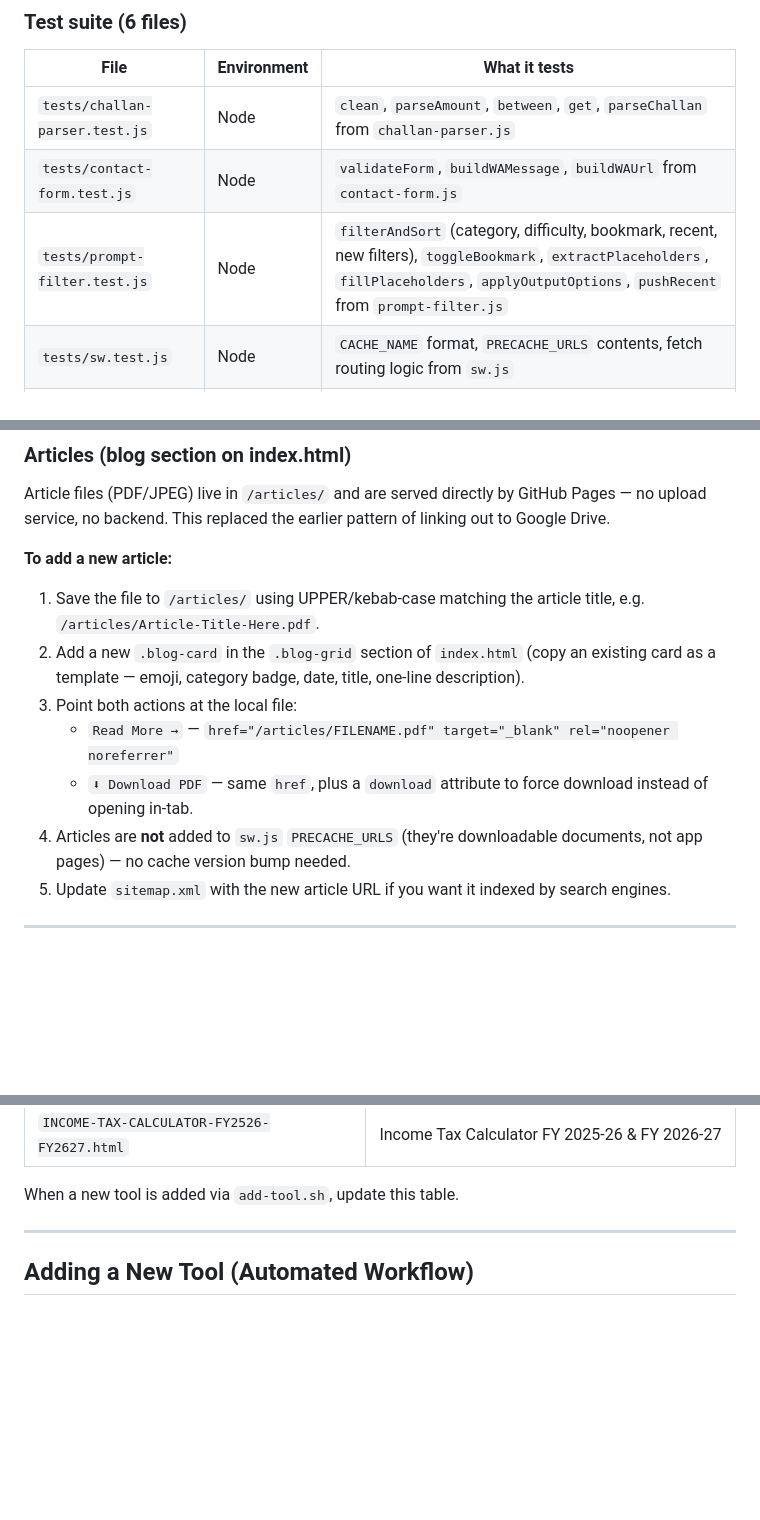
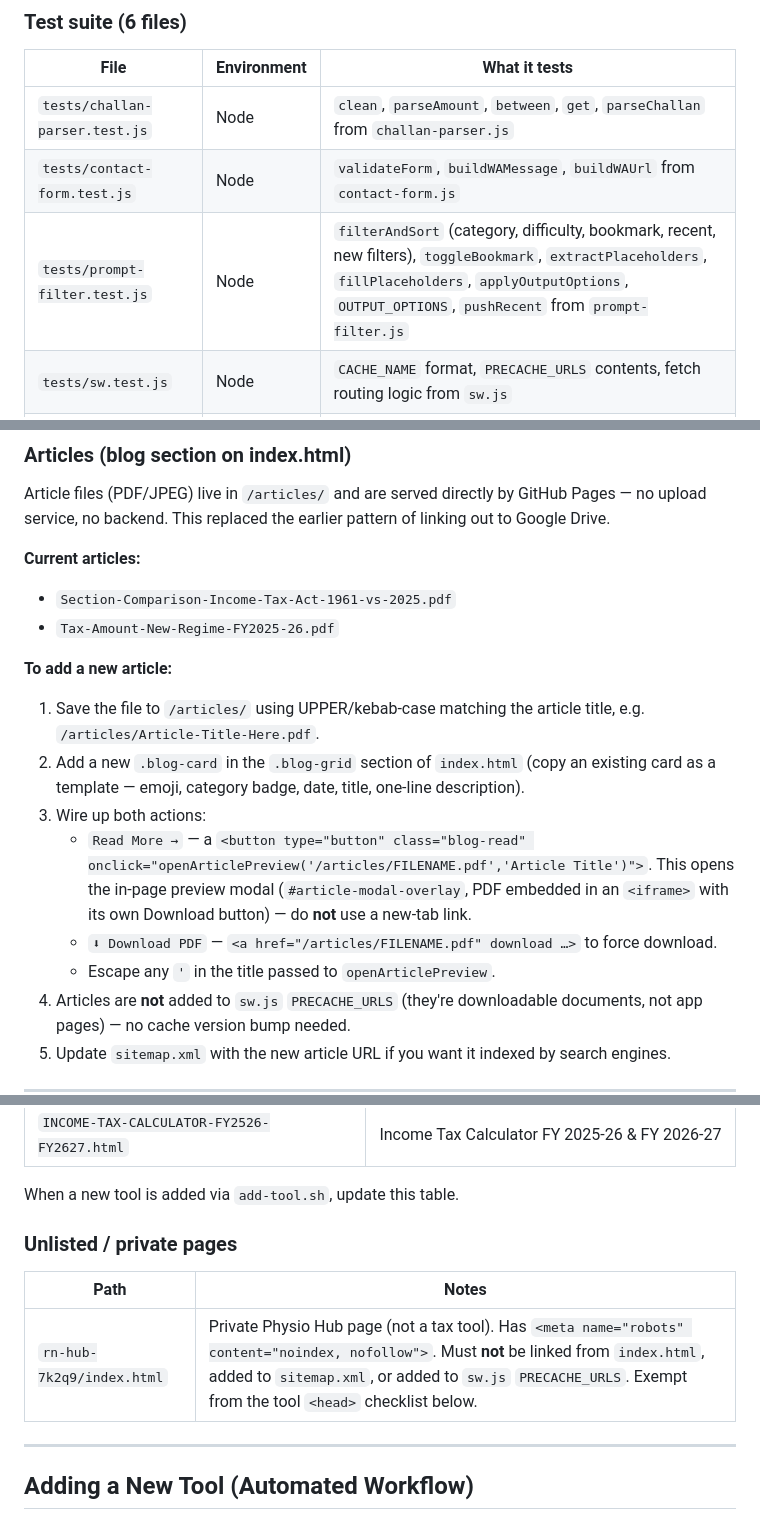
Before and after one commit to mayursondagar0893-spec/website, a Markdown page: CLAUDE.md, 3 parts joined by grey strips. GitHub-like rendering; blank space fills up the shorter version.

Commit message:
Update CLAUDE.md for article preview modal, prompt-filter exports and unlisted page
Co-Authored-By: Claude Opus 5.5 <noreply@anthropic.com>
Claude-Session: https://claude.ai/code/session_01Y9JgUKCjJWZG9HXx4GUEqW

```diff
--- a/CLAUDE.md
+++ b/CLAUDE.md
@@ -32,7 +32,7 @@ npx vitest run tests/challan-parser.test.js
 |---|---|---|
 | `tests/challan-parser.test.js` | Node | `clean`, `parseAmount`, `between`, `get`, `parseChallan` from `challan-parser.js` |
 | `tests/contact-form.test.js` | Node | `validateForm`, `buildWAMessage`, `buildWAUrl` from `contact-form.js` |
-| `tests/prompt-filter.test.js` | Node | `filterAndSort` (category, difficulty, bookmark, recent, new filters), `toggleBookmark`, `extractPlaceholders`, `fillPlaceholders`, `applyOutputOptions`, `pushRecent` from `prompt-filter.js` |
+| `tests/prompt-filter.test.js` | Node | `filterAndSort` (category, difficulty, bookmark, recent, new filters), `toggleBookmark`, `extractPlaceholders`, `fillPlaceholders`, `applyOutputOptions`, `OUTPUT_OPTIONS`, `pushRecent` from `prompt-filter.js` |
 | `tests/sw.test.js` | Node | `CACHE_NAME` format, `PRECACHE_URLS` contents, fetch routing logic from `sw.js` |
 | `tests/wa-init.test.js` | **jsdom** | WhatsApp link click handler, Base64 encoding in `wa-init.js` |
 | `tests/dark-mode.test.js` | **jsdom** | `localStorage` persistence and theme toggle logic |
@@ -95,12 +95,17 @@ The WhatsApp number is Base64-encoded in `wa-init.js` (`atob('...')`). Never exp
 ### Articles (blog section on index.html)
 Article files (PDF/JPEG) live in `/articles/` and are served directly by GitHub Pages — no upload service, no backend. This replaced the earlier pattern of linking out to Google Drive.
 
+**Current articles:**
+- `Section-Comparison-Income-Tax-Act-1961-vs-2025.pdf`
+- `Tax-Amount-New-Regime-FY2025-26.pdf`
+
 **To add a new article:**
 1. Save the file to `/articles/` using UPPER/kebab-case matching the article title, e.g. `/articles/Article-Title-Here.pdf`.
 2. Add a new `.blog-card` in the `.blog-grid` section of `index.html` (copy an existing card as a template — emoji, category badge, date, title, one-line description).
-3. Point both actions at the local file:
-   - `Read More →` — `href="/articles/FILENAME.pdf" target="_blank" rel="noopener noreferrer"`
-   - `⬇ Download PDF` — same `href`, plus a `download` attribute to force download instead of opening in-tab.
+3. Wire up both actions:
+   - `Read More →` — a `<button type="button" class="blog-read" onclick="openArticlePreview('/articles/FILENAME.pdf','Article Title')">`. This opens the in-page preview modal (`#article-modal-overlay`, PDF embedded in an `<iframe>` with its own Download button) — do **not** use a new-tab link.
+   - `⬇ Download PDF` — `<a href="/articles/FILENAME.pdf" download …>` to force download.
+   - Escape any `'` in the title passed to `openArticlePreview`.
 4. Articles are **not** added to `sw.js` `PRECACHE_URLS` (they're downloadable documents, not app pages) — no cache version bump needed.
 5. Update `sitemap.xml` with the new article URL if you want it indexed by search engines.
 
@@ -123,6 +128,12 @@ Article files (PDF/JPEG) live in `/articles/` and are served directly by GitHub
 | `INCOME-TAX-CALCULATOR-FY2526-FY2627.html` | Income Tax Calculator FY 2025-26 & FY 2026-27 |
 
 When a new tool is added via `add-tool.sh`, update this table.
+
+### Unlisted / private pages
+| Path | Notes |
+|---|---|
+| `rn-hub-7k2q9/index.html` | Private Physio Hub page (not a tax tool). Has `<meta name="robots" content="noindex, nofollow">`. Must **not** be linked from `index.html`, added to `sitemap.xml`, or added to `sw.js` `PRECACHE_URLS`. Exempt from the tool `<head>` checklist below. |
+
 
 ---
 
```
Also changed, not shown: other parts of CLAUDE.md (+1 -1 lines).
